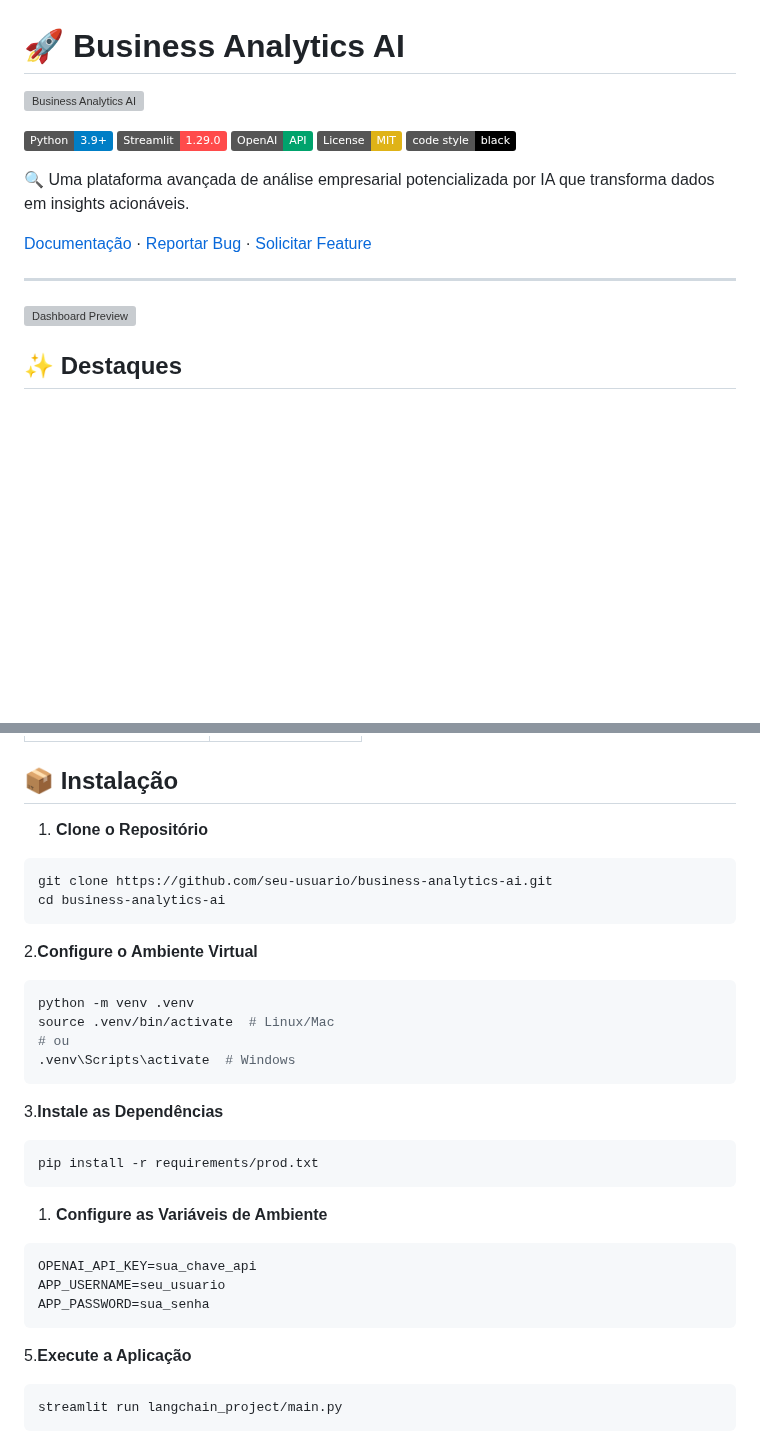
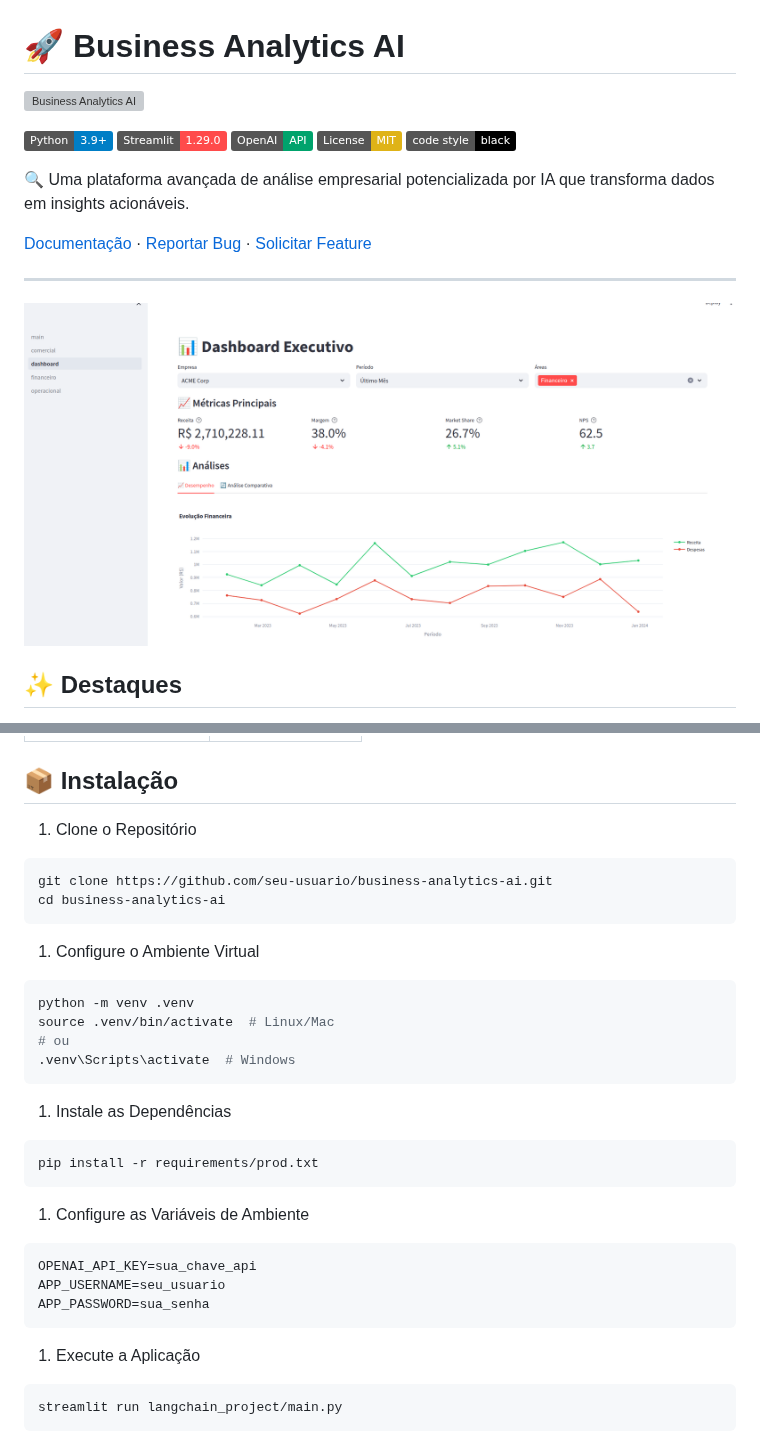
Before and after one commit to ricardophg1/langchain, a Markdown page: README.md, 2 parts joined by grey strips. GitHub-like rendering; badges without logos; blank space fills up the shorter version; grey boxes are pictures that could not be loaded.

Commit message:
Atualizado README imagens

````diff
--- a/README.md
+++ b/README.md
@@ -14,7 +14,7 @@
 
 ---
 
-![Dashboard Preview](docs/imagens/dashboard.png)
+![Dashboard Preview](docs/images/dashboard.png)
 
 ## ✨ Destaques
 
@@ -96,14 +96,14 @@
 
 ## 📦 Instalação
 
-1. **Clone o Repositório**
+1. Clone o Repositório
 
 ```bash
 git clone https://github.com/seu-usuario/business-analytics-ai.git
 cd business-analytics-ai
 ```
 
-2.**Configure o Ambiente Virtual**
+1. Configure o Ambiente Virtual
 
 ```bash
 python -m venv .venv
@@ -112,13 +112,13 @@ source .venv/bin/activate  # Linux/Mac
 .venv\Scripts\activate  # Windows
 ```
 
-3.**Instale as Dependências**
+1. Instale as Dependências
 
 ```bash
 pip install -r requirements/prod.txt
 ```
 
-1. **Configure as Variáveis de Ambiente**
+1. Configure as Variáveis de Ambiente
 
 ```env
 OPENAI_API_KEY=sua_chave_api
@@ -126,7 +126,7 @@ APP_USERNAME=seu_usuario
 APP_PASSWORD=sua_senha
 ```
 
-5.**Execute a Aplicação**
+1. Execute a Aplicação
 
 ```bash
 streamlit run langchain_project/main.py
````
Also changed, not shown: other parts of README.md (+7 -7 lines).
